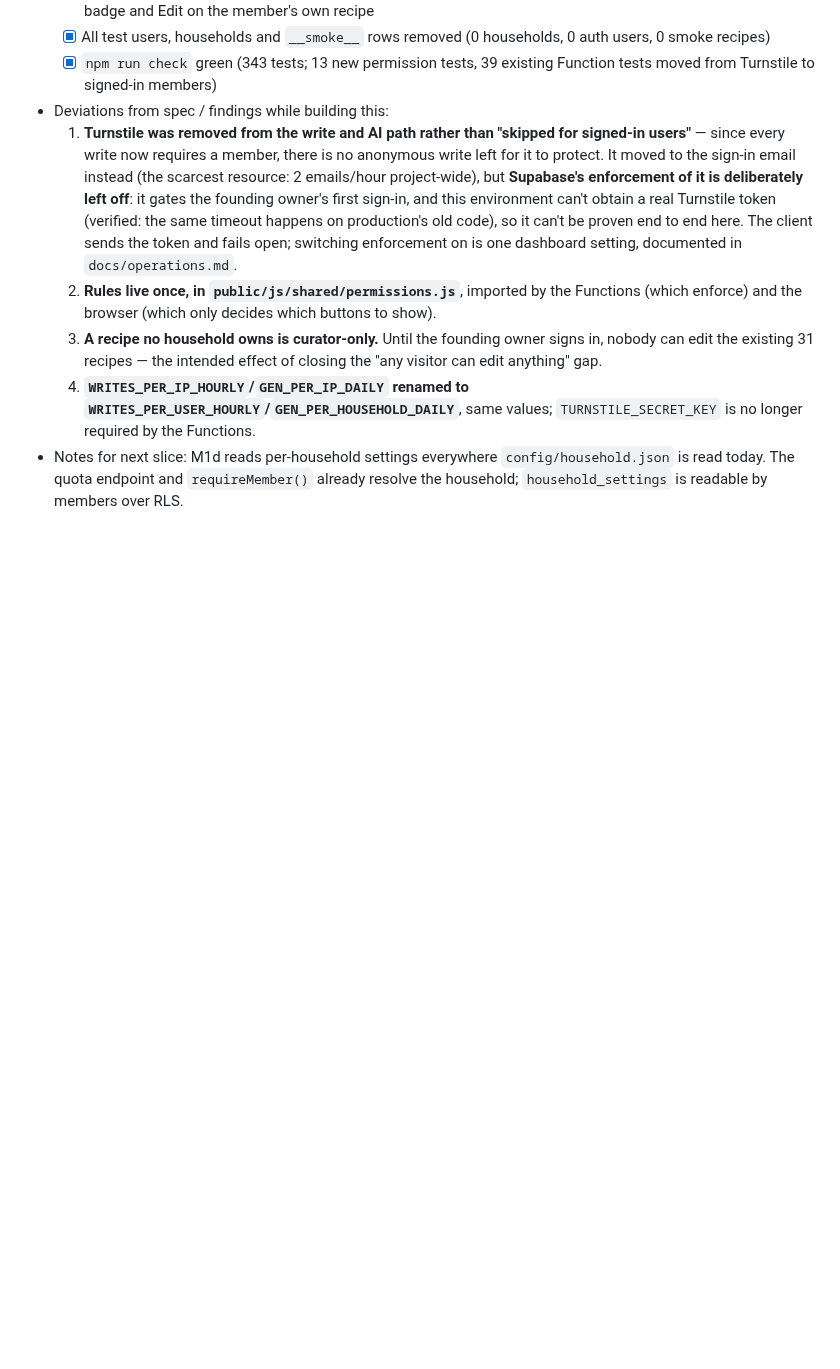
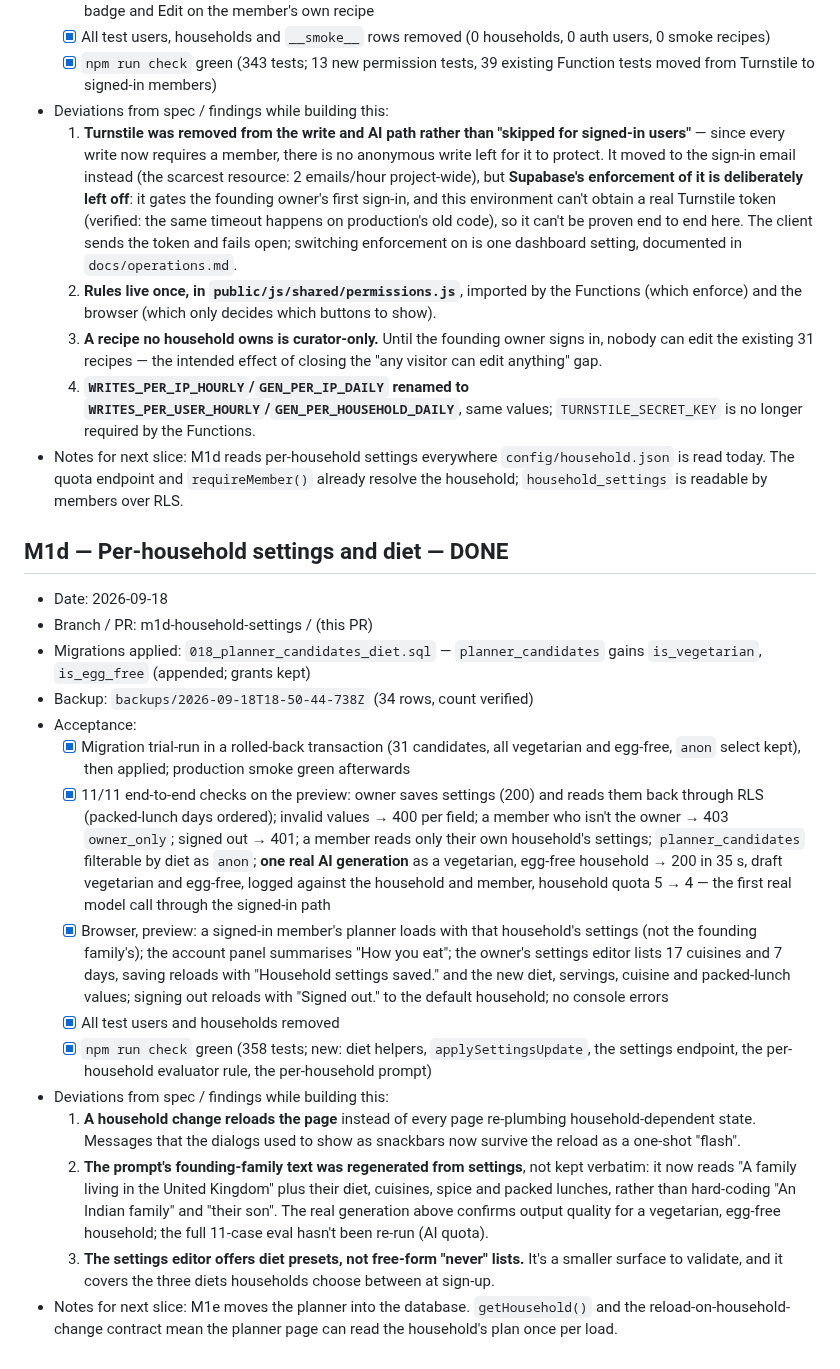
Before and after one commit to dugguboy2015-sudo/recipe-book, a Markdown page: docs/progress.md, the part around the change. Rendered like a GitHub page; blank space fills up the shorter version.

Commit message:
M1d: docs (architecture, plan, progress)
Co-Authored-By: Claude Opus 5 <noreply@anthropic.com>

```diff
--- a/docs/progress.md
+++ b/docs/progress.md
@@ -449,3 +449,20 @@
   3. **A recipe no household owns is curator-only.** Until the founding owner signs in, nobody can edit the existing 31 recipes — the intended effect of closing the "any visitor can edit anything" gap.
   4. **`WRITES_PER_IP_HOURLY`/`GEN_PER_IP_DAILY` renamed to `WRITES_PER_USER_HOURLY`/`GEN_PER_HOUSEHOLD_DAILY`**, same values; `TURNSTILE_SECRET_KEY` is no longer required by the Functions.
 - Notes for next slice: M1d reads per-household settings everywhere `config/household.json` is read today. The quota endpoint and `requireMember()` already resolve the household; `household_settings` is readable by members over RLS.
+
+## M1d — Per-household settings and diet — DONE
+- Date: 2026-09-18
+- Branch / PR: m1d-household-settings / (this PR)
+- Migrations applied: `018_planner_candidates_diet.sql` — `planner_candidates` gains `is_vegetarian`, `is_egg_free` (appended; grants kept)
+- Backup: `backups/2026-09-18T18-50-44-738Z` (34 rows, count verified)
+- Acceptance:
+  - [x] Migration trial-run in a rolled-back transaction (31 candidates, all vegetarian and egg-free, `anon` select kept), then applied; production smoke green afterwards
+  - [x] 11/11 end-to-end checks on the preview: owner saves settings (200) and reads them back through RLS (packed-lunch days ordered); invalid values → 400 per field; a member who isn't the owner → 403 `owner_only`; signed out → 401; a member reads only their own household's settings; `planner_candidates` filterable by diet as `anon`; **one real AI generation** as a vegetarian, egg-free household → 200 in 35 s, draft vegetarian and egg-free, logged against the household and member, household quota 5 → 4 — the first real model call through the signed-in path
+  - [x] Browser, preview: a signed-in member's planner loads with that household's settings (not the founding family's); the account panel summarises "How you eat"; the owner's settings editor lists 17 cuisines and 7 days, saving reloads with "Household settings saved." and the new diet, servings, cuisine and packed-lunch values; signing out reloads with "Signed out." to the default household; no console errors
+  - [x] All test users and households removed
+  - [x] `npm run check` green (358 tests; new: diet helpers, `applySettingsUpdate`, the settings endpoint, the per-household evaluator rule, the per-household prompt)
+- Deviations from spec / findings while building this:
+  1. **A household change reloads the page** instead of every page re-plumbing household-dependent state. Messages that the dialogs used to show as snackbars now survive the reload as a one-shot "flash".
+  2. **The prompt's founding-family text was regenerated from settings**, not kept verbatim: it now reads "A family living in the United Kingdom" plus their diet, cuisines, spice and packed lunches, rather than hard-coding "An Indian family" and "their son". The real generation above confirms output quality for a vegetarian, egg-free household; the full 11-case eval hasn't been re-run (AI quota).
+  3. **The settings editor offers diet presets, not free-form "never" lists.** It's a smaller surface to validate, and it covers the three diets households choose between at sign-up.
+- Notes for next slice: M1e moves the planner into the database. `getHousehold()` and the reload-on-household-change contract mean the planner page can read the household's plan once per load.
```
Also changed, not shown: docs/architecture.md (+16 -0 lines), plan.md (+2 -2 lines).
